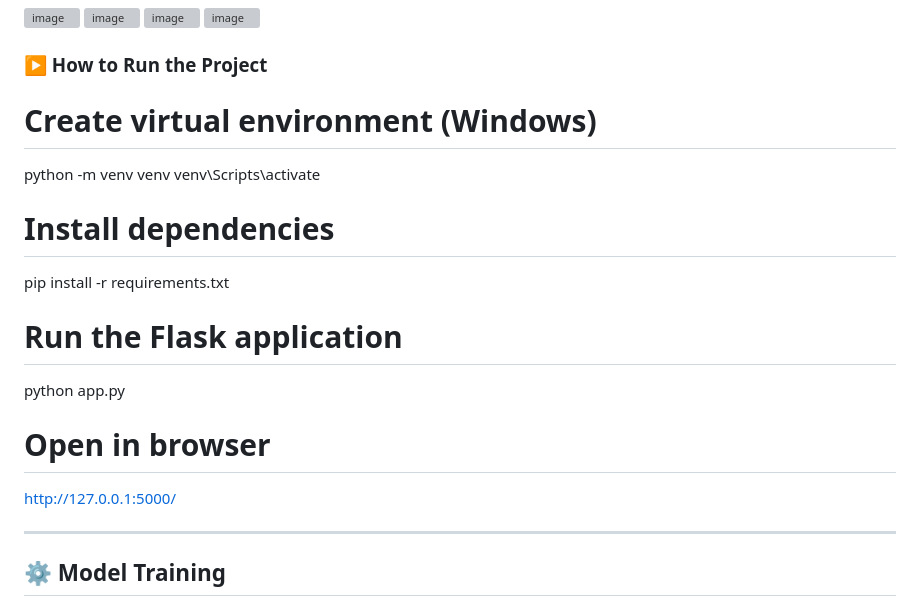
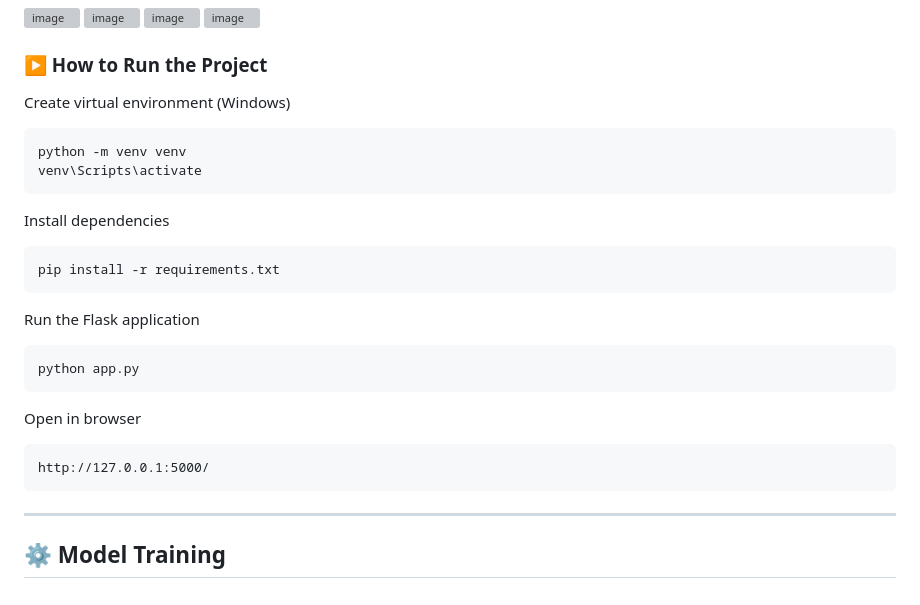
Before and after one commit to sindhura082005/Fingerprint-Blood-Group-Detection, a Markdown page: README.md, the part around the change. Rendered like a GitHub page; grey boxes are pictures that could not be loaded.

```diff
--- a/README.md
+++ b/README.md
@@ -92,18 +92,22 @@ Fingerprint-Blood-Group-Detection/
 
 ### ▶️ How to Run the Project
 
- # Create virtual environment (Windows)
-python -m venv venv
-venv\Scripts\activate
+ Create virtual environment (Windows)
 
-# Install dependencies
-pip install -r requirements.txt
+    python -m venv venv
+    venv\Scripts\activate
 
-# Run the Flask application
-python app.py
+ Install dependencies
 
-# Open in browser
-http://127.0.0.1:5000/
+    pip install -r requirements.txt
+
+ Run the Flask application
+
+    python app.py
+
+  Open in browser
+
+    http://127.0.0.1:5000/
 
  ---
 
```
